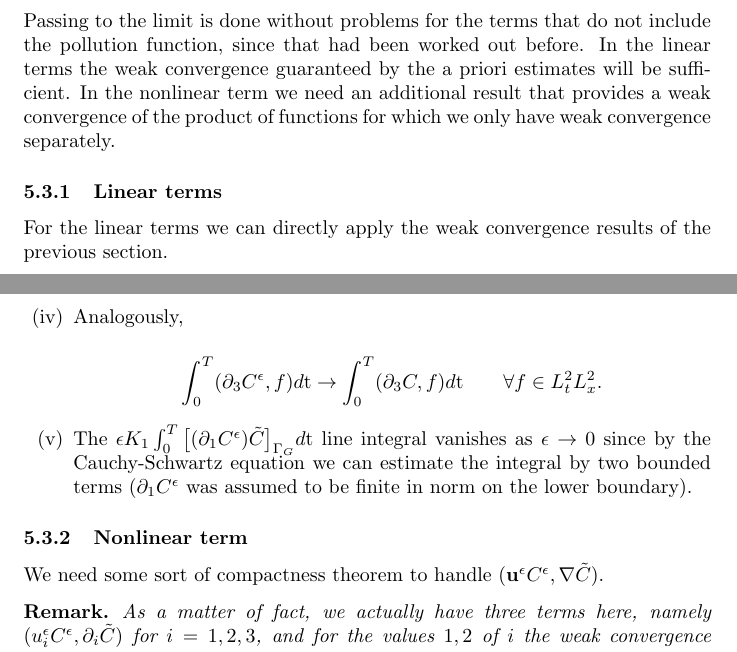
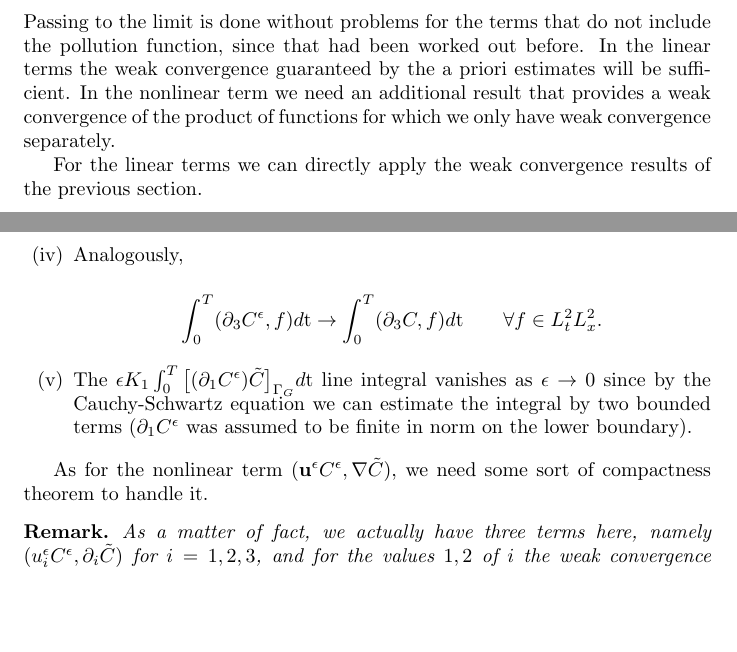
Before and after one commit to msjuhasznora/mathsgitrepo, a LaTeX paper (merged_U_C_eqs/merged_U_C_eqs.tex): two parts of pages 12 and 13 of 27, joined at a grey line, cut so that both start at the same text, the shorter picture padded with empty space. Compiled offline with pdfLaTeX.

Commit message:
unnecessary subsections removed

```diff
--- a/merged_U_C_eqs/merged_U_C_eqs.tex
+++ b/merged_U_C_eqs/merged_U_C_eqs.tex
@@ -371,8 +371,6 @@ Which means that the energy inequality takes the form of
 Passing to the limit is done without problems for the terms that do not include the pollution function, since that had been worked out before.
 In the linear terms the weak convergence guaranteed by the a priori estimates will be sufficient. In the nonlinear term we need an additional result that provides a weak convergence of the product of functions for which we only have weak convergence separately.
 
-  \subsubsection{Linear terms}
-
     For the linear terms we can directly apply the weak convergence results of the previous section.
 
     \begin{enumerate}[label=(\roman*)]
@@ -393,9 +391,7 @@ In the linear terms the weak convergence guaranteed by the a priori estimates wi
 
     \end{enumerate}
 
-  \subsubsection{Nonlinear term}
-
-  We need some sort of compactness theorem to handle $(\mathbf{u}^\epsilon C^\epsilon, \nabla \tilde{C})$.
+  As for the nonlinear term $(\mathbf{u}^\epsilon C^\epsilon, \nabla \tilde{C})$, we need some sort of compactness theorem to handle it.
 
   \begin{remark}
   As a matter of fact, we actually have three terms here, namely $(u^\epsilon_i C^\epsilon, \partial_i \tilde{C})$ for $i = 1,2,3$, and for the values $1,2$ of $i$ the weak convergence of the $u^\epsilon_i C^\epsilon$ product is given by the fact that, as it is proved in the reference article, we actually have strong convergence for the horizontal velocities, and because of the a priori estimate from the energy bound we know we have weak convergence for the $C^\epsilon$ term. But this argument does not really solve the challenge caused by nonlinearity because it does not hold for $u_3$, so we still need an additional compactness theorem as mentioned before.
```
Also changed, not shown: merged_U_C_eqs/todo.tex (+0 -2 lines).
